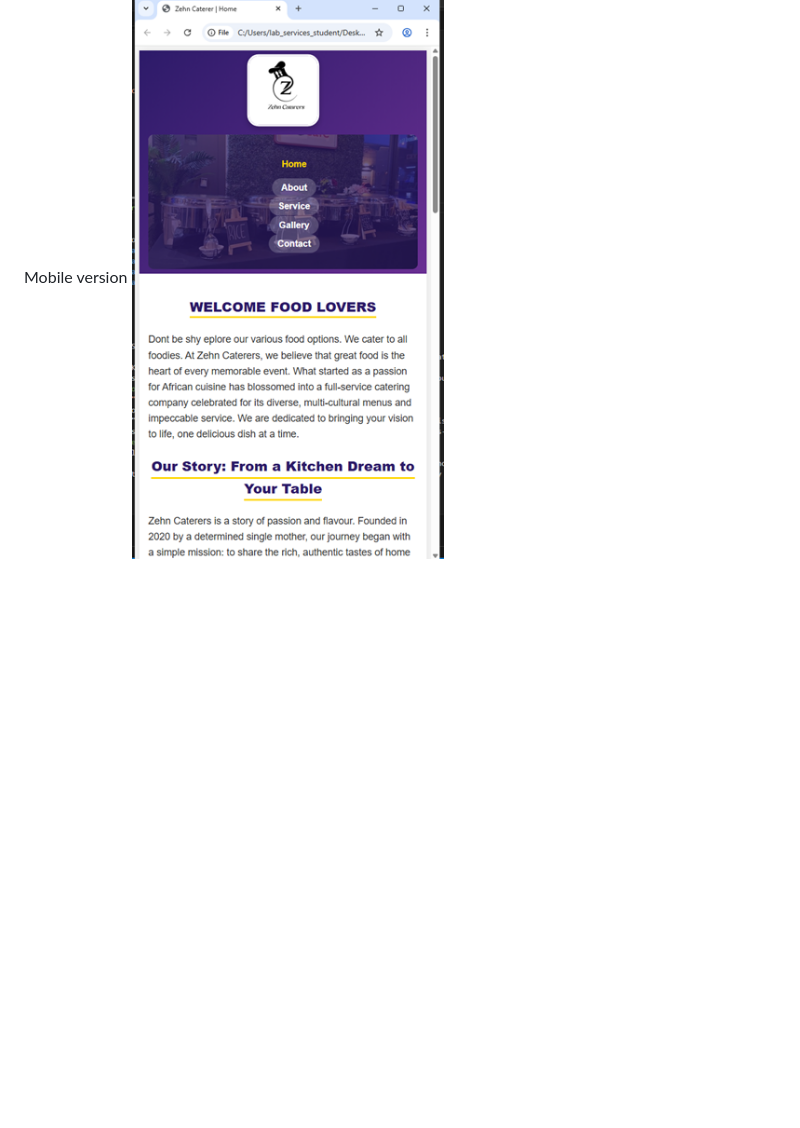
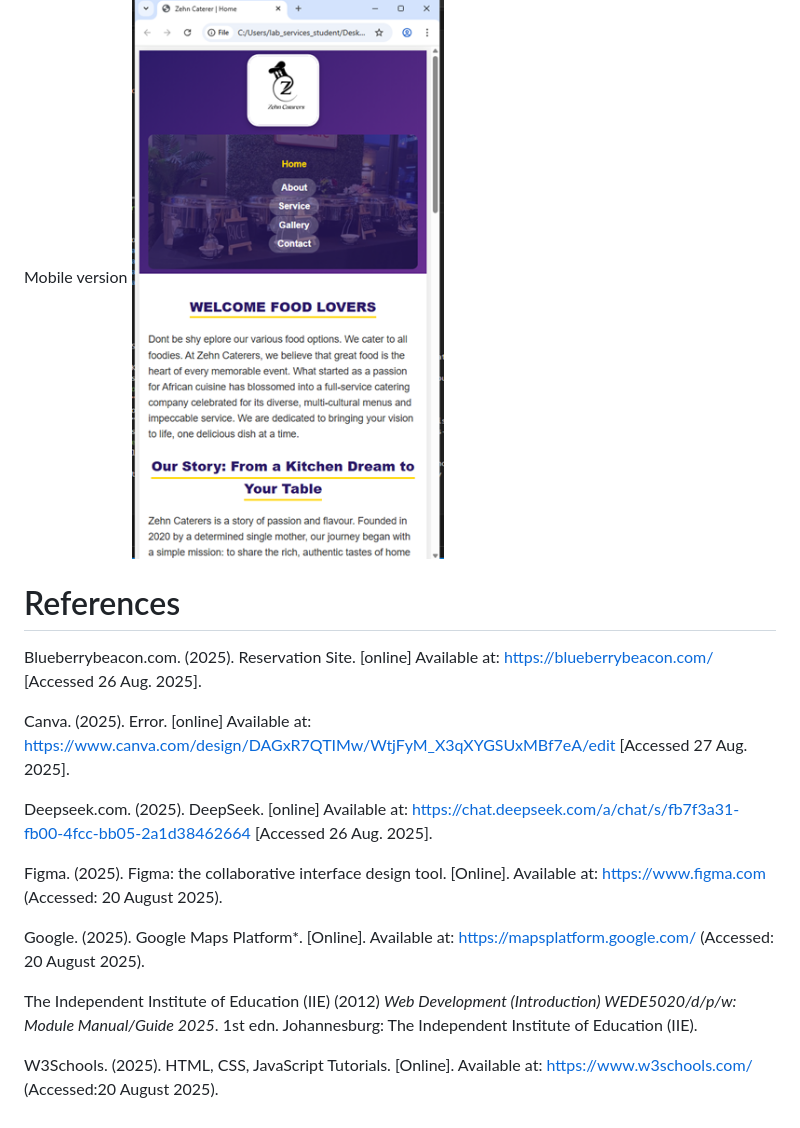
Before and after one commit to ST10476635/Zehn-Caterer, a Markdown page: README.md, the part around the change. Rendered like a GitHub page; blank space fills up the shorter version.

```diff
--- a/README.md
+++ b/README.md
@@ -123,3 +123,19 @@ Desktop version
 
  Mobile version
  <img src="_images/_mobliephone.png" alt="Mobile">
+
+ # References
+
+Blueberrybeacon.com. (2025). Reservation Site. [online] Available at: https://blueberrybeacon.com/ [Accessed 26 Aug. 2025].
+
+Canva. (2025). Error. [online] Available at: https://www.canva.com/design/DAGxR7QTIMw/WtjFyM_X3qXYGSUxMBf7eA/edit [Accessed 27 Aug. 2025].
+
+Deepseek.com. (2025). DeepSeek. [online] Available at: https://chat.deepseek.com/a/chat/s/fb7f3a31-fb00-4fcc-bb05-2a1d38462664 [Accessed 26 Aug. 2025].
+
+Figma. (2025). Figma: the collaborative interface design tool. [Online]. Available at: https://www.figma.com (Accessed: 20 August 2025).
+
+Google. (2025). Google Maps Platform*. [Online]. Available at: https://mapsplatform.google.com/ (Accessed: 20 August 2025).
+
+The Independent Institute of Education (IIE) (2012) *Web Development (Introduction) WEDE5020/d/p/w: Module Manual/Guide 2025*. 1st edn. Johannesburg: The Independent Institute of Education (IIE).
+
+W3Schools. (2025). HTML, CSS, JavaScript Tutorials. [Online]. Available at: https://www.w3schools.com/ (Accessed:20 August 2025).
```
